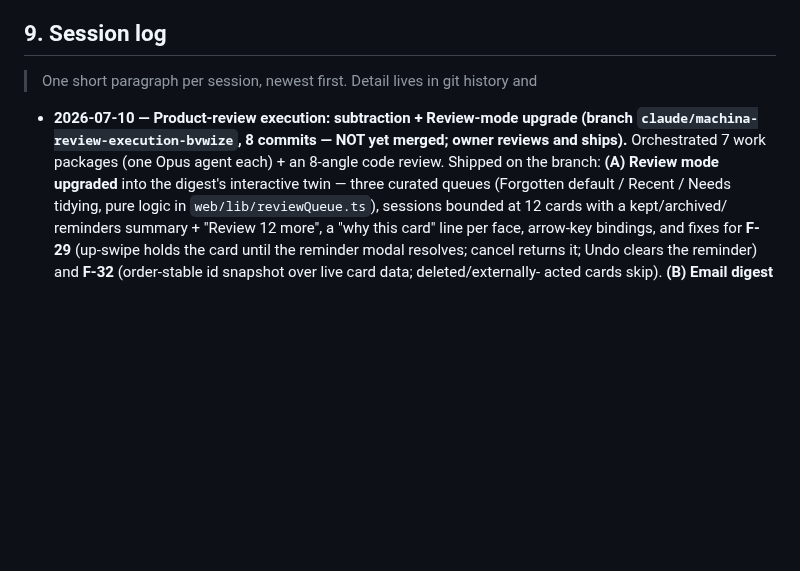
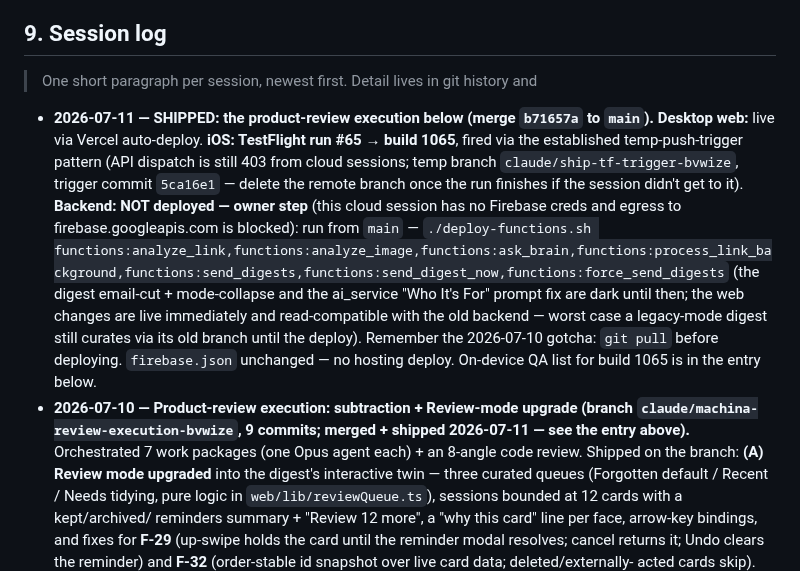
Before and after one commit to morhogeg/MyLinks, a Markdown page: SOURCE_OF_TRUTH.md, the part around the change. Drawn GitHub-style; blank space fills up the shorter version.

Commit message:
docs(ship): log the 2026-07-11 ship — web live, TestFlight run #65 (build 1065), functions deploy = owner step
Co-Authored-By: Claude Fable 5 <noreply@anthropic.com>
Claude-Session: https://claude.ai/code/session_01MLCe2YxX4quLvBRweF96FG

```diff
--- a/SOURCE_OF_TRUTH.md
+++ b/SOURCE_OF_TRUTH.md
@@ -603,9 +603,24 @@ exact-match, capped.
 
 > One short paragraph per session, newest first. Detail lives in git history and
 
+- **2026-07-11 — SHIPPED: the product-review execution below (merge `b71657a`
+  to `main`).** **Desktop web:** live via Vercel auto-deploy. **iOS:
+  TestFlight run #65 → build 1065**, fired via the established
+  temp-push-trigger pattern (API dispatch is still 403 from cloud sessions;
+  temp branch `claude/ship-tf-trigger-bvwize`, trigger commit `5ca16e1` —
+  delete the remote branch once the run finishes if the session didn't get to
+  it). **Backend: NOT deployed — owner step** (this cloud session has no
+  Firebase creds and egress to firebase.googleapis.com is blocked): run from
+  `main` — `./deploy-functions.sh functions:analyze_link,functions:analyze_image,functions:ask_brain,functions:process_link_background,functions:send_digests,functions:send_digest_now,functions:force_send_digests`
+  (the digest email-cut + mode-collapse and the ai_service "Who It's For"
+  prompt fix are dark until then; the web changes are live immediately and
+  read-compatible with the old backend — worst case a legacy-mode digest still
+  curates via its old branch until the deploy). Remember the 2026-07-10
+  gotcha: `git pull` before deploying. `firebase.json` unchanged — no hosting
+  deploy. On-device QA list for build 1065 is in the entry below.
 - **2026-07-10 — Product-review execution: subtraction + Review-mode upgrade
-  (branch `claude/machina-review-execution-bvwize`, 8 commits — NOT yet merged;
-  owner reviews and ships).** Orchestrated 7 work packages (one Opus agent
+  (branch `claude/machina-review-execution-bvwize`, 9 commits; merged + shipped
+  2026-07-11 — see the entry above).** Orchestrated 7 work packages (one Opus agent
   each) + an 8-angle code review. Shipped on the branch: **(A) Review mode
   upgraded** into the digest's interactive twin — three curated queues
   (Forgotten default / Recent / Needs tidying, pure logic in
```
